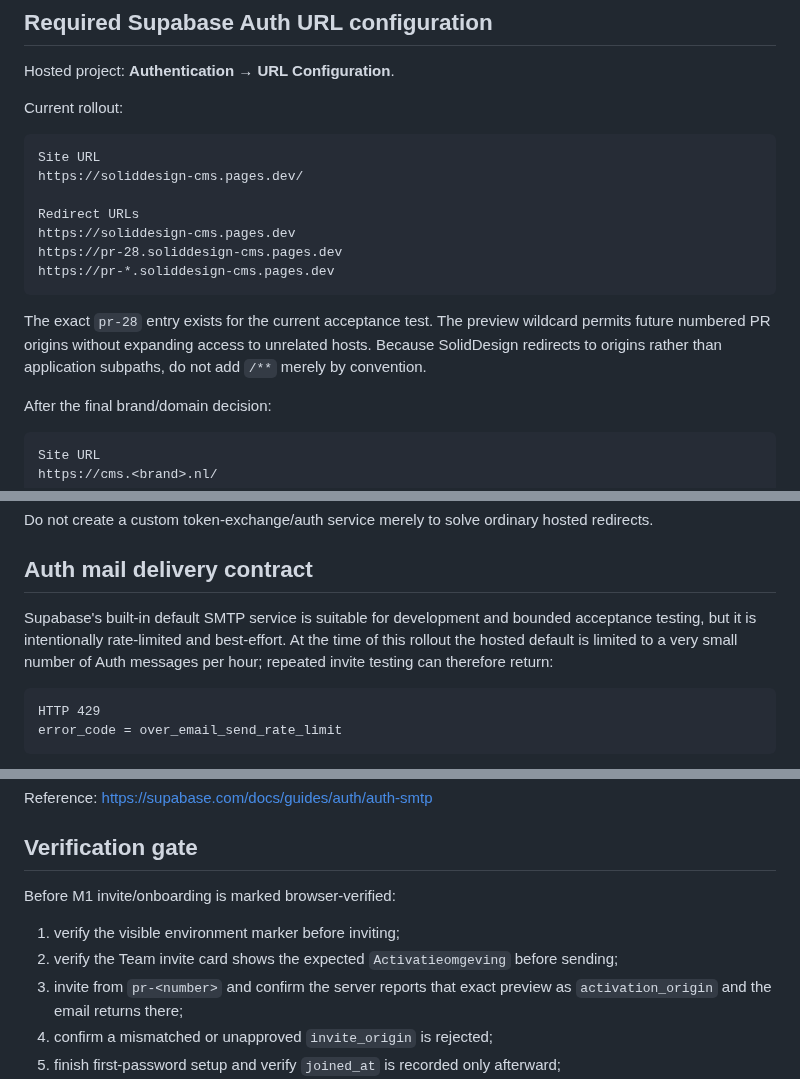
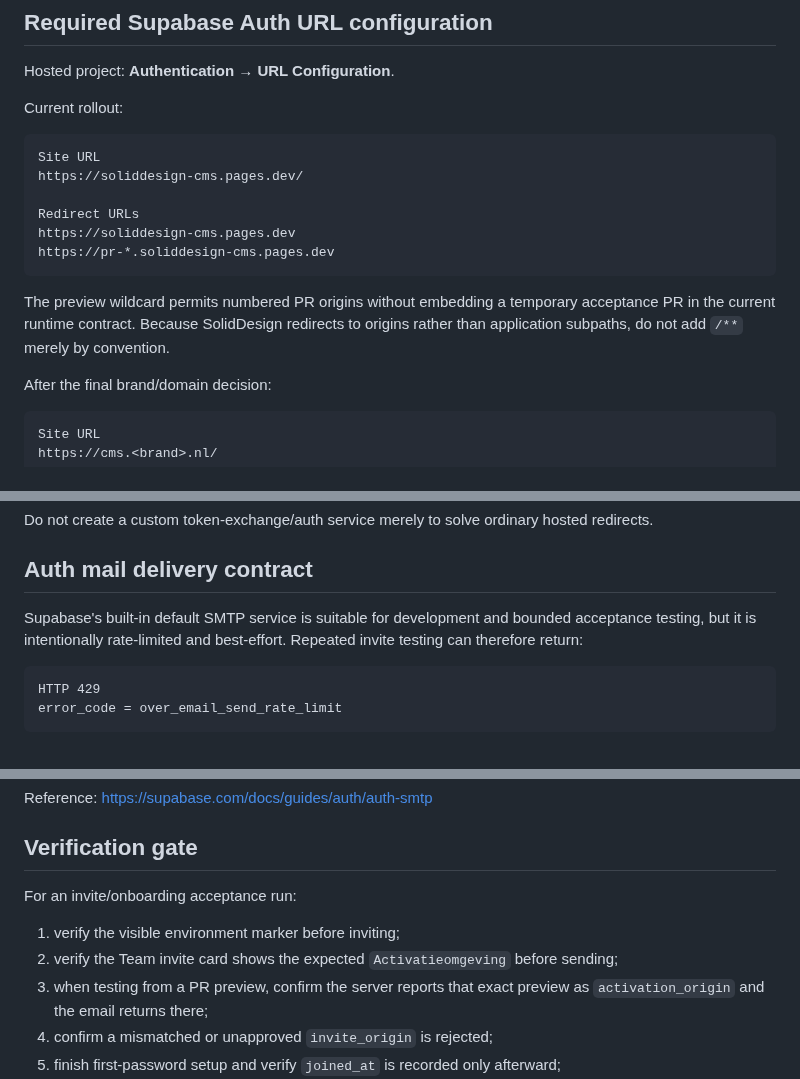
Before and after one commit to solidprivacy-nl/soliddesign, a Markdown page: docs/AUTH_REDIRECTS.md, 3 parts joined by grey strips. Drawn GitHub-style.

Commit message:
Remove stale PR-specific auth redirect debt

````diff
--- a/docs/AUTH_REDIRECTS.md
+++ b/docs/AUTH_REDIRECTS.md
@@ -60,11 +62,10 @@ https://soliddesign-cms.pages.dev/
 
 Redirect URLs
 https://soliddesign-cms.pages.dev
-https://pr-28.soliddesign-cms.pages.dev
 https://pr-*.soliddesign-cms.pages.dev
 ```
 
-The exact `pr-28` entry exists for the current acceptance test. The preview wildcard permits future numbered PR origins without expanding access to unrelated hosts. Because SolidDesign redirects to origins rather than application subpaths, do not add `/**` merely by convention.
+The preview wildcard permits numbered PR origins without embedding a temporary acceptance PR in the current runtime contract. Because SolidDesign redirects to origins rather than application subpaths, do not add `/**` merely by convention.
 
 After the final brand/domain decision:
 
@@ -94,7 +95,7 @@ Do not create a custom token-exchange/auth service merely to solve ordinary host
 
 ## Auth mail delivery contract
 
-Supabase's built-in default SMTP service is suitable for development and bounded acceptance testing, but it is intentionally rate-limited and best-effort. At the time of this rollout the hosted default is limited to a very small number of Auth messages per hour; repeated invite testing can therefore return:
+Supabase's built-in default SMTP service is suitable for development and bounded acceptance testing, but it is intentionally rate-limited and best-effort. Repeated invite testing can therefore return:
 
 ```text
 HTTP 429
@@ -121,11 +122,11 @@ Reference: https://supabase.com/docs/guides/auth/auth-smtp
 
 ## Verification gate
 
-Before M1 invite/onboarding is marked browser-verified:
+For an invite/onboarding acceptance run:
 
 1. verify the visible environment marker before inviting;
 2. verify the Team invite card shows the expected `Activatieomgeving` before sending;
-3. invite from `pr-<number>` and confirm the server reports that exact preview as `activation_origin` and the email returns there;
+3. when testing from a PR preview, confirm the server reports that exact preview as `activation_origin` and the email returns there;
 4. confirm a mismatched or unapproved `invite_origin` is rejected;
 5. finish first-password setup and verify `joined_at` is recorded only afterward;
 6. verify a clean retry after an Auth mail-rate-limit failure creates no duplicate/half account;
````
Also changed, not shown: other parts of docs/AUTH_REDIRECTS.md (+3 -1 lines).
